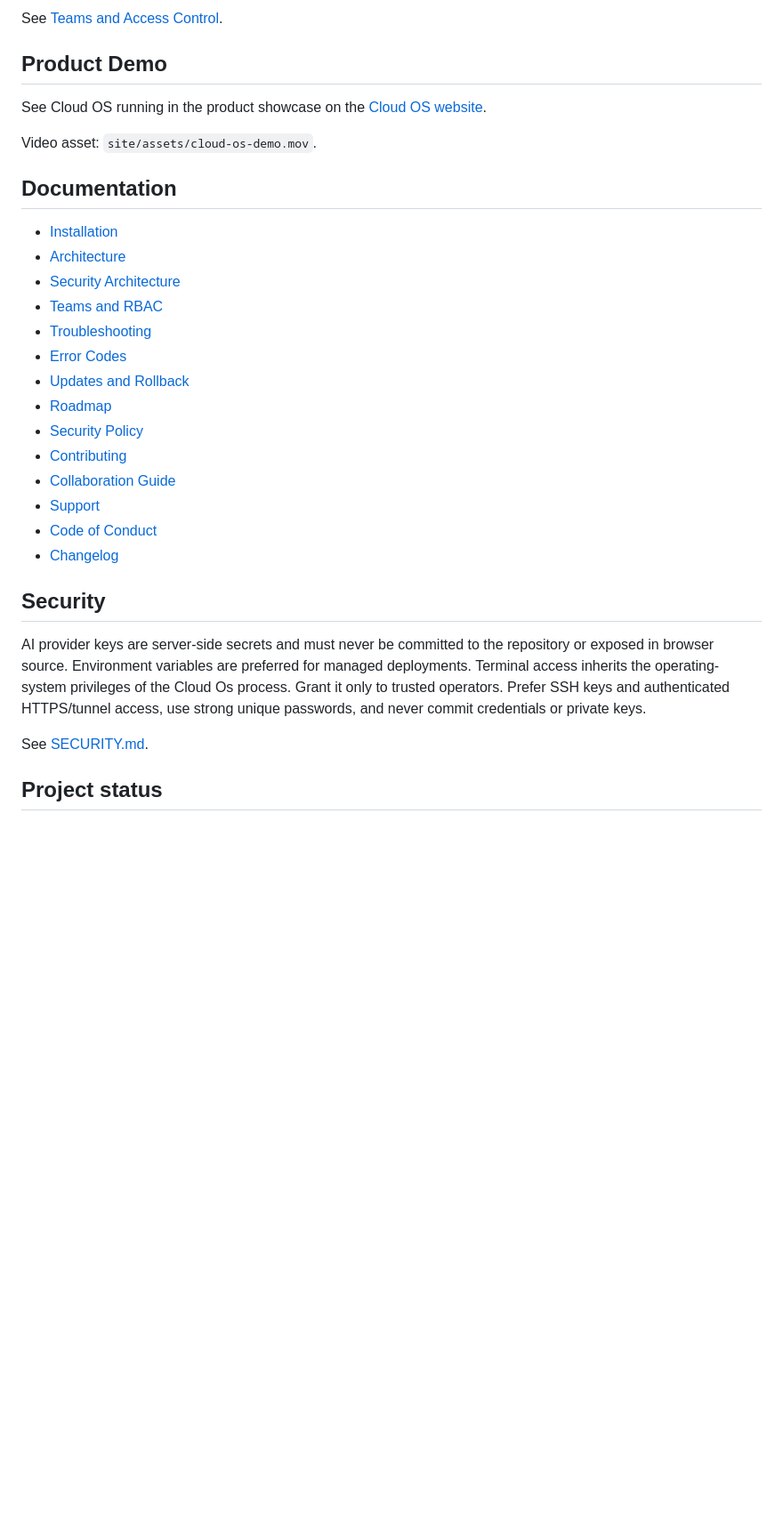
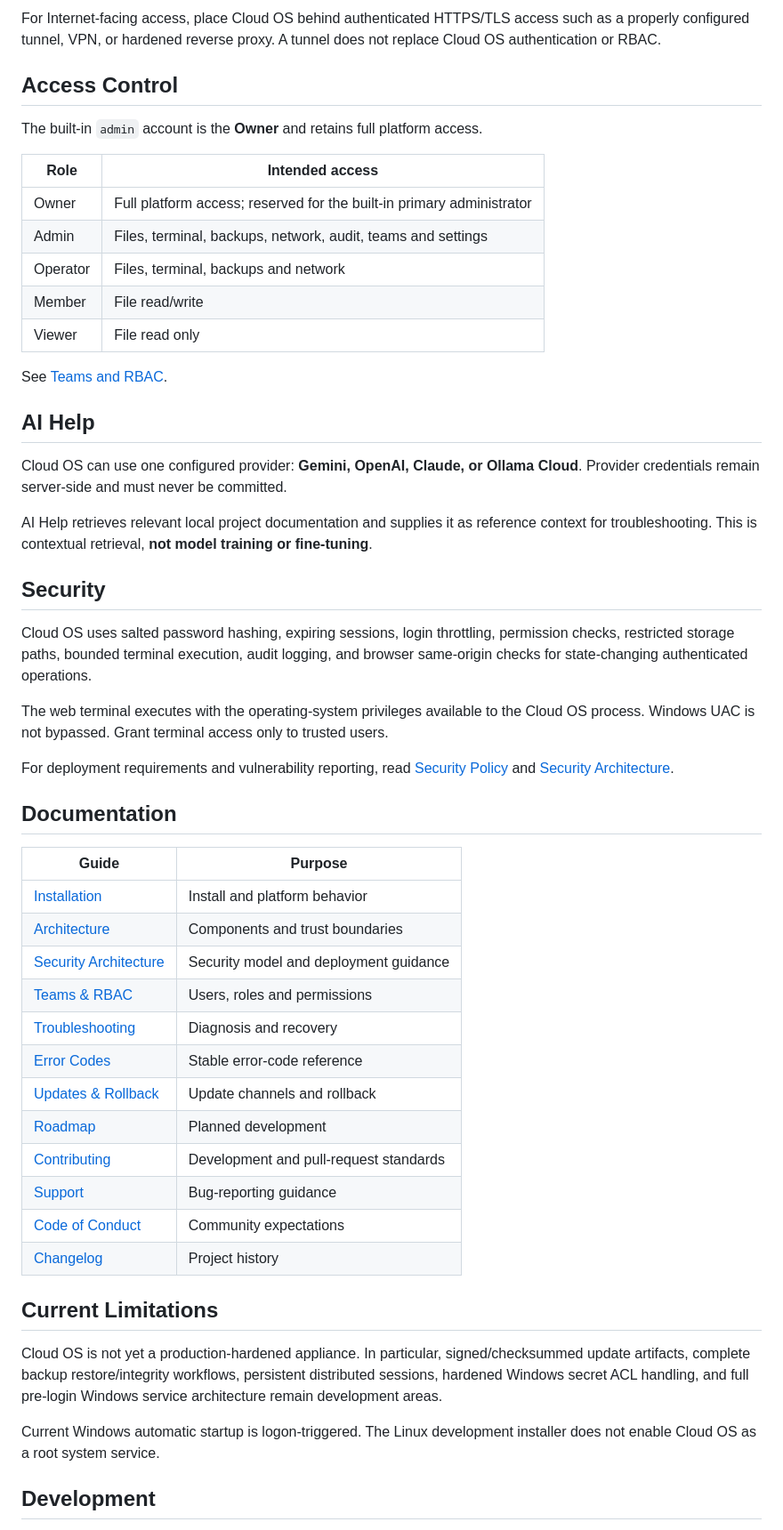
Before and after one commit to nadeemmhdm/cloud-os, a Markdown page: README.md, the part around one of its changes. Shown at 89% size. GitHub-like rendering; blank space fills up the shorter version.

```diff
--- a/README.md
+++ b/README.md
@@ -56,34 +85,56 @@ The built-in administrator is the **Owner**. Administrators can create users and
 
-See [Teams and Access Control](docs/TEAMS.md).
+For Internet-facing access, place Cloud OS behind authenticated HTTPS/TLS access such as a properly configured tunnel, VPN, or hardened reverse proxy. A tunnel does not replace Cloud OS authentication or RBAC.
 
-## Product Demo
+## Access Control
 
-See Cloud OS running in the product showcase on the [Cloud OS website](https://nadeemmhdm.github.io/cloud-os/site/#demo).
+The built-in `admin` account is the **Owner** and retains full platform access.
 
-Video asset: `site/assets/cloud-os-demo.mov`.
+| Role | Intended access |
+| --- | --- |
+| Owner | Full platform access; reserved for the built-in primary administrator |
+| Admin | Files, terminal, backups, network, audit, teams and settings |
+| Operator | Files, terminal, backups and network |
+| Member | File read/write |
+| Viewer | File read only |
+
+See [Teams and RBAC](docs/TEAMS.md).
+
+## AI Help
+
+Cloud OS can use one configured provider: **Gemini, OpenAI, Claude, or Ollama Cloud**. Provider credentials remain server-side and must never be committed.
+
+AI Help retrieves relevant local project documentation and supplies it as reference context for troubleshooting. This is contextual retrieval, **not model training or fine-tuning**.
+
+## Security
+
+Cloud OS uses salted password hashing, expiring sessions, login throttling, permission checks, restricted storage paths, bounded terminal execution, audit logging, and browser same-origin checks for state-changing authenticated operations.
+
+The web terminal executes with the operating-system privileges available to the Cloud OS process. Windows UAC is not bypassed. Grant terminal access only to trusted users.
+
+For deployment requirements and vulnerability reporting, read [Security Policy](SECURITY.md) and [Security Architecture](docs/SECURITY.md).
 
 ## Documentation
 
-- [Installation](docs/INSTALLATION.md)
-- [Architecture](docs/ARCHITECTURE.md)
-- [Security Architecture](docs/SECURITY.md)
-- [Teams and RBAC](docs/TEAMS.md)
-- [Troubleshooting](docs/TROUBLESHOOTING.md)
-- [Error Codes](docs/ERROR_CODES.md)
-- [Updates and Rollback](docs/UPDATES.md)
-- [Roadmap](docs/ROADMAP.md)
-- [Security Policy](SECURITY.md)
-- [Contributing](CONTRIBUTING.md)
-- [Collaboration Guide](COLLABORATE.md)
-- [Support](SUPPORT.md)
-- [Code of Conduct](CODE_OF_CONDUCT.md)
-- [Changelog](CHANGELOG.md)
+| Guide | Purpose |
+| --- | --- |
+| [Installation](docs/INSTALLATION.md) | Install and platform behavior |
+| [Architecture](docs/ARCHITECTURE.md) | Components and trust boundaries |
+| [Security Architecture](docs/SECURITY.md) | Security model and deployment guidance |
+| [Teams & RBAC](docs/TEAMS.md) | Users, roles and permissions |
+| [Troubleshooting](docs/TROUBLESHOOTING.md) | Diagnosis and recovery |
+| [Error Codes](docs/ERROR_CODES.md) | Stable error-code reference |
+| [Updates & Rollback](docs/UPDATES.md) | Update channels and rollback |
+| [Roadmap](docs/ROADMAP.md) | Planned development |
+| [Contributing](CONTRIBUTING.md) | Development and pull-request standards |
+| [Support](SUPPORT.md) | Bug-reporting guidance |
+| [Code of Conduct](CODE_OF_CONDUCT.md) | Community expectations |
+| [Changelog](CHANGELOG.md) | Project history |
 
-## Security
+## Current Limitations
 
-AI provider keys are server-side secrets and must never be committed to the repository or exposed in browser source. Environment variables are preferred for managed deployments. Terminal access inherits the operating-system privileges of the Cloud Os process. Grant it only to trusted operators. Prefer SSH keys and authenticated HTTPS/tunnel access, use strong unique passwords, and never commit credentials or private keys.
+Cloud OS is not yet a production-hardened appliance. In particular, signed/checksummed update artifacts, complete backup restore/integrity workflows, persistent distributed sessions, hardened Windows secret ACL handling, and full pre-login Windows service architecture remain development areas.
 
-See [SECURITY.md](SECURITY.md).
+Current Windows automatic startup is logon-triggered. The Linux development installer does not enable Cloud OS as a root system service.
 
-## Project status
+## Development
 
```
Also changed, not shown: other parts of README.md (+68 -30 lines).
